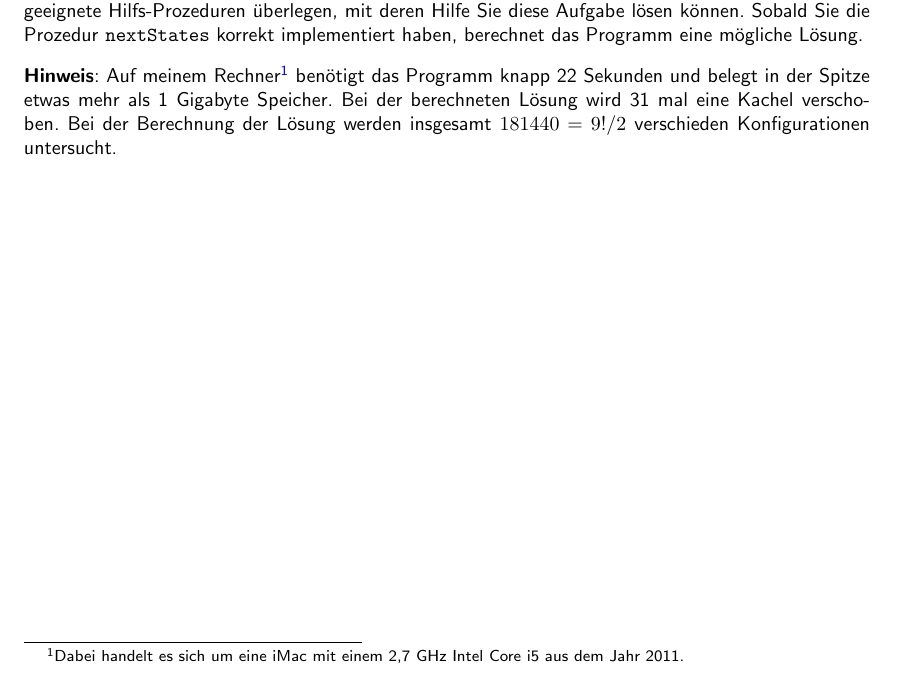
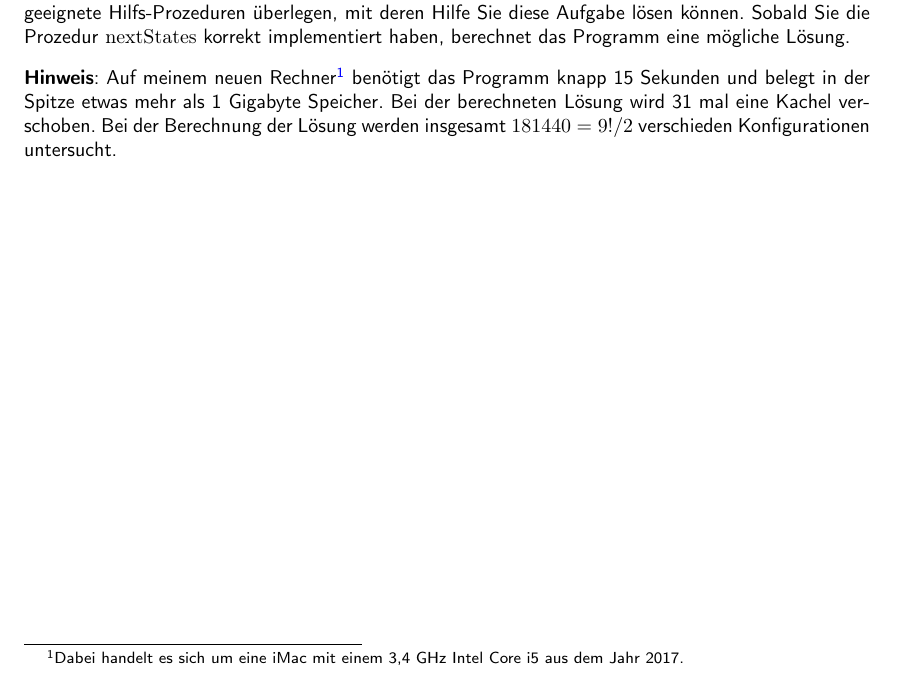
Before and after one commit to karlstroetmann/Logic, a LaTeX document (Aufgaben/Blatt-06/aufgabe.tex): part of page 2 of 2, cut so that both start at the same text. Compiled offline with pdfLaTeX; the source files are stored in an older character set and shown here as Unicode.

Commit message:
Font in Aufgabe geaendert

```diff
--- a/Aufgaben/Blatt-06/aufgabe.tex
+++ b/Aufgaben/Blatt-06/aufgabe.tex
@@ -27,6 +27,9 @@
 
 \renewcommand{\labelenumi}{(\alph{enumi})}
 \renewcommand{\labelenumii}{\arabic{enumii}.}
+
+\renewcommand{\encodingdefault}{T1}
+\renewcommand{\ttdefault}{inconsolatag}
 
 \begin{document}
 \noindent
@@ -117,10 +120,10 @@ Hilfs-Prozeduren überlegen, mit deren Hilfe Sie diese Aufgabe lösen können.
 \vspace*{0.3cm}
 
 \noindent
-\textbf{Hinweis}:  Auf meinem Rechner\footnote{
-  Dabei handelt es sich um eine iMac mit einem 2,7 GHz Intel Core i5 aus dem Jahr 2011.
+\textbf{Hinweis}:  Auf meinem neuen Rechner\footnote{
+  Dabei handelt es sich um eine iMac mit einem 3,4 GHz Intel Core i5 aus dem Jahr 2017.
 }
-benötigt das Programm knapp 22 Sekunden und belegt in der Spitze etwas mehr als 1 Gigabyte Speicher.
+benötigt das Programm knapp 15 Sekunden und belegt in der Spitze etwas mehr als 1 Gigabyte Speicher.
 Bei der  berechneten Lösung wird  31 mal eine Kachel verschoben.  Bei der Berechnung der Lösung
 werden insgesamt $181440 = 9!/2$ verschieden Konfigurationen untersucht.
 \end{document}
```
Also changed, not shown: Aufgaben/Blatt-06/aufgabe.pdf, 3 other files.
